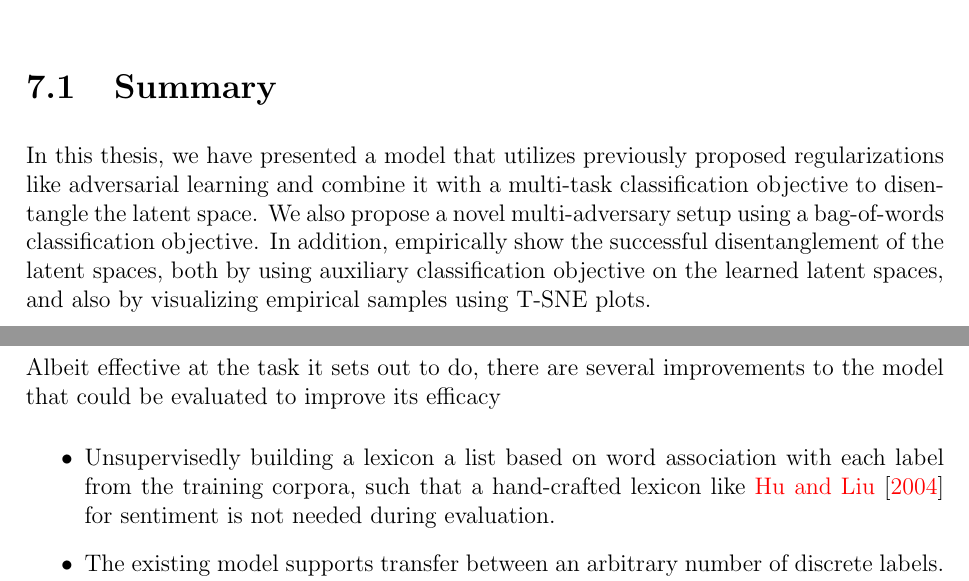
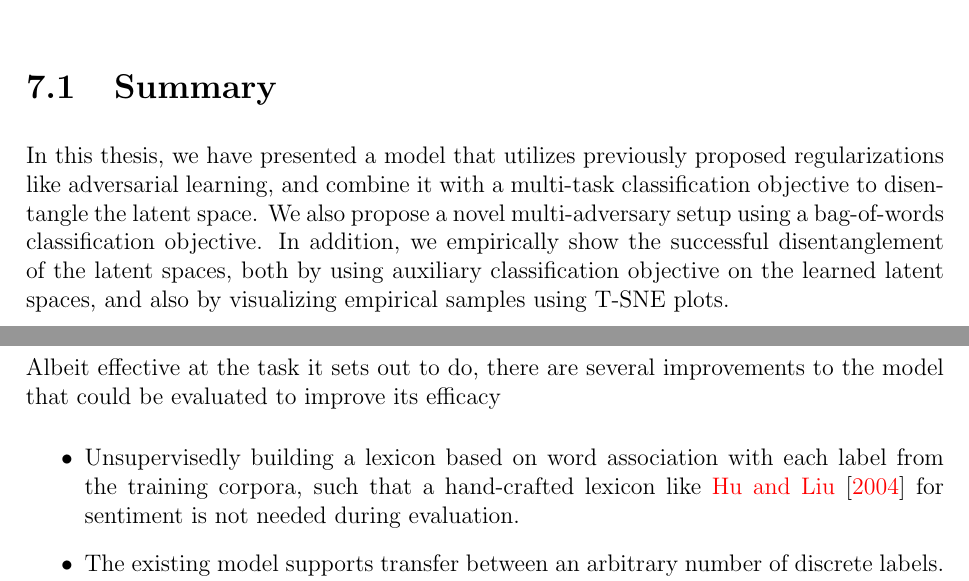
Before and after one commit to vineetjohn/uwaterloo-mmath-cs-thesis, a LaTeX thesis (uw-ethesis.tex, which reads chapters/07-conclusion.tex): two parts of pages 73 and 74 of 83, joined at a grey line, cut so that both start at the same text. Compiled offline with pdfLaTeX.

Commit message:
Fix typos in the conclusion

```diff
--- a/chapters/07-conclusion.tex
+++ b/chapters/07-conclusion.tex
@@ -1,6 +1,6 @@
 \section{Summary}
 
-In this thesis, we have presented a model that utilizes previously proposed regularizations like adversarial learning and combine it with a multi-task classification objective to disentangle the latent space. We also propose a novel multi-adversary setup using a bag-of-words classification objective. In addition,  empirically show the successful disentanglement of the latent spaces, both by using auxiliary classification objective on the learned latent spaces, and also by visualizing empirical samples using T-SNE plots.
+In this thesis, we have presented a model that utilizes previously proposed regularizations like adversarial learning, and combine it with a multi-task classification objective to disentangle the latent space. We also propose a novel multi-adversary setup using a bag-of-words classification objective. In addition,  we empirically show the successful disentanglement of the latent spaces, both by using auxiliary classification objective on the learned latent spaces, and also by visualizing empirical samples using T-SNE plots.
 
 We show that the model maintains a balance between style transfer strength and content preservation, and outperforms state-of-the-art models with respect to the style transfer strength, while performing comparably on content preservation and word overlap. In terms of fluency as measured by the Kneser-Ney language model, our VAE model performs the best while simultaneously obtaining the significantly better style transfer strength scores. The DAE model performs slightly worse in terms of style transfer strength and fluency compared to the VAE, but still eclipses the previous methods compared to in terms of style transfer strength, content preservation and word overlap.
 
@@ -15,7 +15,7 @@ We open-source our implementation under a permissive license \footnote{\url{http
 
 Albeit effective at the task it sets out to do, there are several improvements to the model that could be evaluated to improve its efficacy
 \begin{itemize}
-	\item Unsupervisedly building a lexicon a list based on word association with each label from the training corpora, such that a hand-crafted lexicon like \cite{hu2004mining} for sentiment is not needed during evaluation.
+	\item Unsupervisedly building a lexicon based on word association with each label from the training corpora, such that a hand-crafted lexicon like \cite{hu2004mining} for sentiment is not needed during evaluation.
 	\item The existing model supports transfer between an arbitrary number of discrete labels. However, it can also be easily extended, by training a regressor in place of a classifier, to continuous labels. For instance, ratings on a scale from 1-5 in Amazon/Yelp reviews, controlling generation on a continuous scale for emotion valence etc.
 	\item Although the adversarial learning process is quite effective in the current model, many others have found the adversarial objective hard to train because the family of $f$-divergences tend to max-out and provide no meaningful gradients. Using an optimal transport metric like the Wasserstein-1 (Earth Mover's Distance) metric, seems to address this problem and stabilize training \citep{arjovsky2017wasserstein, gulrajani2017improved}. This could improve the content space disentanglement of our model.
 	\item Since a variational autoencoder is hard to train due to the requirement of manual crafting of KL-divergence annealing procedures, an alternative is to use a Wasserstein autoencoder \citep{tolstikhin2017wasserstein}, that uses empirical sampling from the encoded distribution and a Gaussian distribution, and can effectively replace the KL-divergence objective for VAEs.
```
